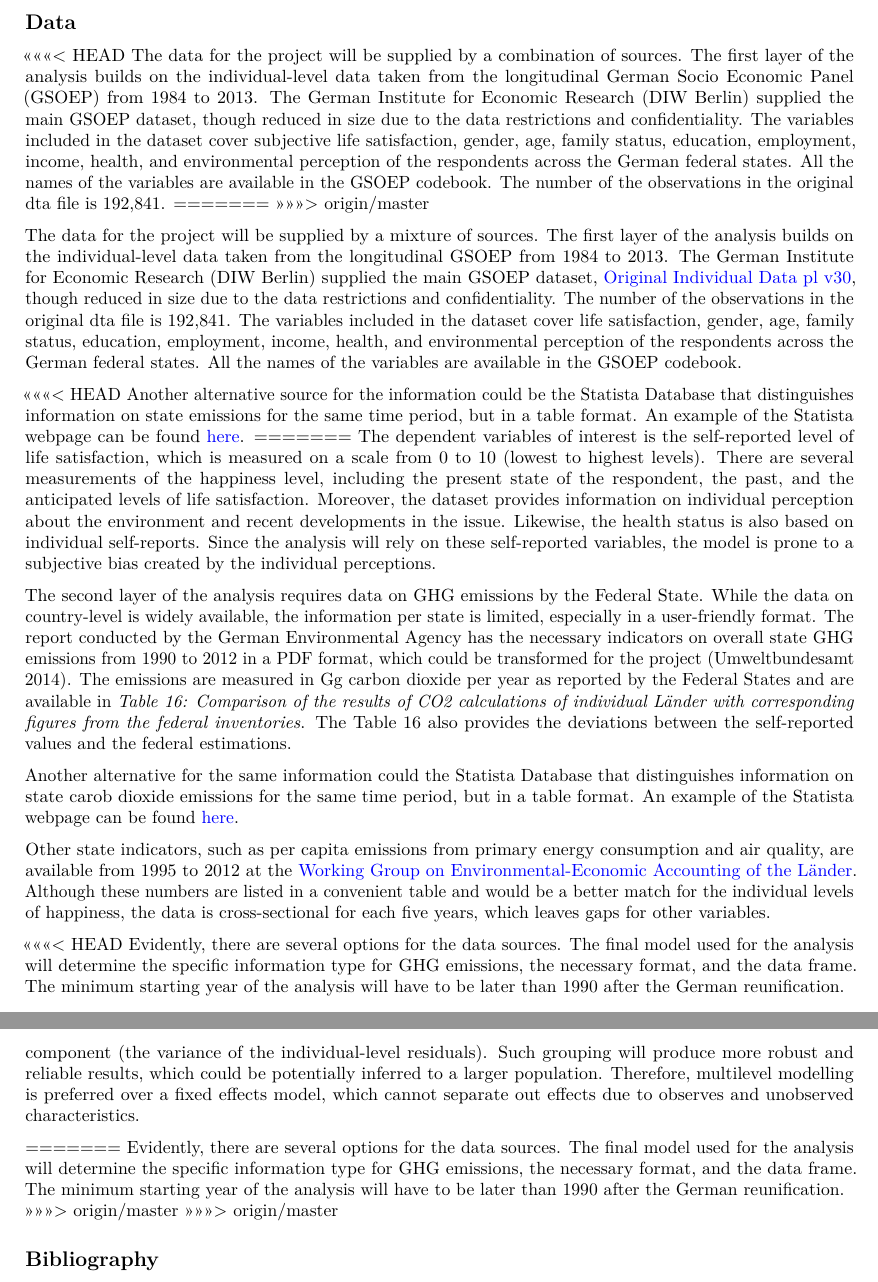
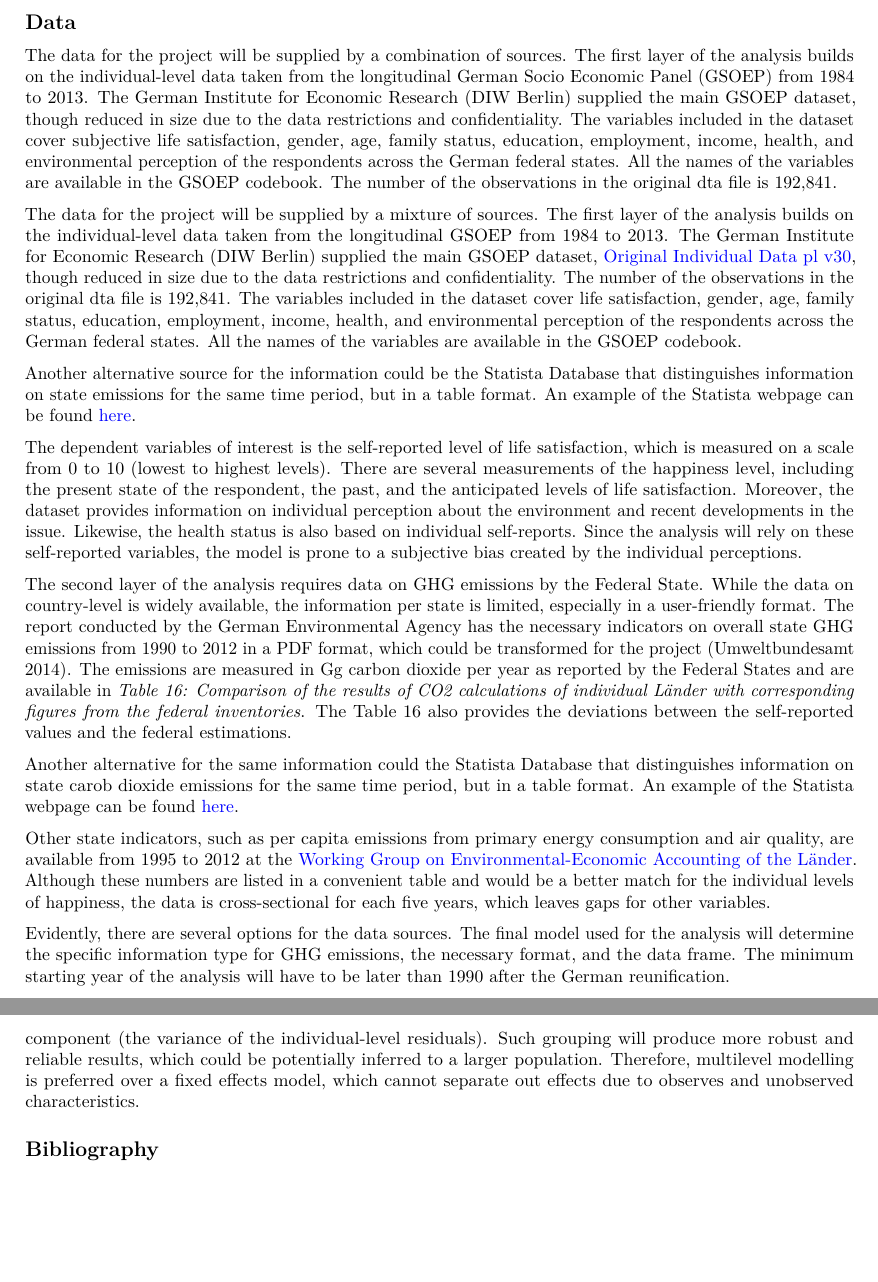
Before and after one commit to SarahU3/Climate-Happiness, an R Markdown document (Proposal/Research Proposal.Rmd): two parts of pages 3 and 4 of 4, joined at a grey line, cut so that both start at the same text, the shorter picture padded with empty space. Rendered offline with R 4.5, knitr and Pandoc, then LaTeX, with nearby package versions.

Commit message:
Started methodology

```diff
--- a/Proposal/Research Proposal.Rmd
+++ b/Proposal/Research Proposal.Rmd
@@ -42,16 +42,13 @@ Most recently, @goetzke2015 expand on the ideas of @vanpraag2005, @mackerron2009
 
 
 ## Data
-<<<<<<< HEAD
+
 The data for the project will be supplied by a combination of sources. The first layer of the analysis builds on the individual-level data taken from the longitudinal German Socio Economic Panel (GSOEP) from 1984 to 2013. The German Institute for Economic Research (DIW Berlin) supplied the main GSOEP dataset, though reduced in size due to the data restrictions and confidentiality. The variables included in the dataset cover subjective life satisfaction, gender, age, family status, education, employment, income, health, and environmental perception of the respondents across the German federal states. All the names of the variables are available in the GSOEP codebook. The number of the observations in the original dta file is 192,841.
-=======
->>>>>>> origin/master
 
 The data for the project will be supplied by a mixture of sources. The first layer of the analysis builds on the individual-level data taken from the longitudinal GSOEP from 1984 to 2013. The German Institute for Economic Research (DIW Berlin) supplied the main GSOEP dataset, [Original Individual Data pl v30](https://paneldata.org/datasets/998), though reduced in size due to the data restrictions and confidentiality. The number of the observations in the original dta file is 192,841. The variables included in the dataset cover life satisfaction, gender, age, family status, education, employment, income, health, and environmental perception of the respondents across the German federal states. All the names of the variables are available in the GSOEP codebook.
 
-<<<<<<< HEAD
 Another alternative source for the information could be the Statista Database that distinguishes information on state emissions for the same time period, but in a table format. An example of the Statista webpage can be found [here](http://de.statista.com/statistik/daten/studie/258063/umfrage/kohlendioxid-emissionen-je-einwohner-in-nordrhein-westfalen/).
-=======
+
 The dependent variables of interest is the self-reported level of life satisfaction, which is measured on a scale from 0 to 10 (lowest to highest levels). There are several measurements of the happiness level, including the present state of the respondent, the past, and the anticipated levels of life satisfaction. Moreover, the dataset provides information on individual perception about the environment and recent developments in the issue. Likewise, the health status is also based on individual self-reports. Since the analysis will rely on these self-reported variables, the model is prone to a subjective bias created by the individual perceptions.
 
 The second layer of the analysis requires data on GHG emissions by the Federal State. While the data on country-level is widely available, the information per state is limited, especially in a user-friendly format. The report conducted by the German Environmental Agency has the necessary indicators on overall state GHG emissions from 1990 to 2012 in a PDF format, which could be transformed for the project [@umweltamt2014]. The emissions are measured in Gg carbon dioxide per year as reported by the Federal States and are available in *Table 16: Comparison of the results of CO2 calculations of individual Länder with corresponding figures from the federal inventories*. The Table 16 also provides the deviations between the self-reported values and the federal estimations.
@@ -60,18 +57,11 @@ Another alternative for the same information could the Statista Database that di
 
 Other state indicators, such as per capita emissions from primary energy consumption and air quality, are available from 1995 to 2012 at the [Working Group on Environmental-Economic Accounting of the Länder]( http://www.ugrdl.de/tab34.htm). Although these numbers are listed in a convenient table and would be a better match for the individual levels of happiness, the data is cross-sectional for each five years, which leaves gaps for other variables.
 
-<<<<<<< HEAD
 Evidently, there are several options for the data sources. The final model used for the analysis will determine the specific information type for GHG emissions, the necessary format, and the data frame. The minimum starting year of the analysis will have to be later than 1990 after the German reunification.
 
 
 ## Methodology
 The analysis will focus on a mixture of two levels of interest: *the individual* - e.g. the socioeconomic status of the respondent, gender, age, and the *Federal State* - e.g. reported emissions and perceived of air quality. In order to account for such clustering and track differences between the German States, multilevel modelling will be applied in this project. Given approach, unlike the traditional multivariate regression, will partition the residual variance into a between-state component (the variance of the state-level residuals) and a within-state component (the variance of the individual-level residuals). Such grouping will produce more robust and reliable results, which could be potentially inferred to a larger population. Therefore, multilevel modelling is preferred over a fixed effects model, which cannot separate out effects due to observes and unobserved characteristics.
 
-=======
-Evidently, there are several options for the data sources. The final model used for the analysis will determine the specific information type for GHG emissions, the necessary format, and the data frame. The minimum starting year of the analysis will have to be later than 1990 after the German reunification.
->>>>>>> origin/master
->>>>>>> origin/master
-
-
 
 ## Bibliography
```
Also changed, not shown: Proposal/Research_Proposal.pdf.
